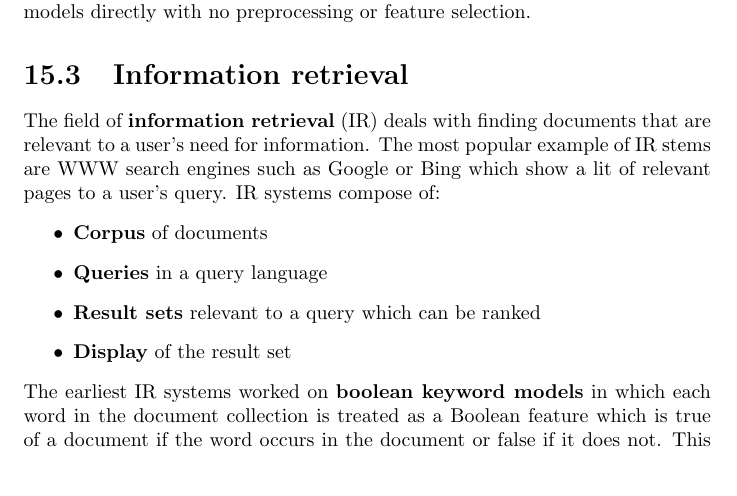
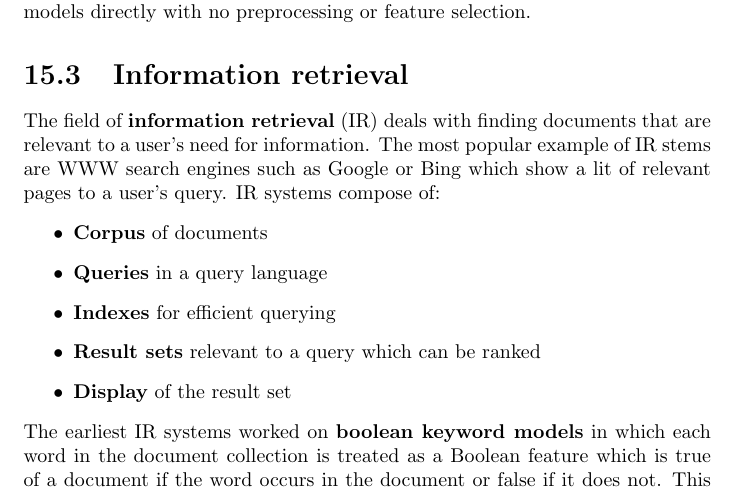
Before and after one commit to karimif/ai_notes, a LaTeX thesis (notes.tex): part of page 107 of 108, cut so that both start at the same text. Compiled offline with pdfLaTeX.

Commit message:
NLP: minor addition

```diff
--- a/notes.tex
+++ b/notes.tex
@@ -4317,6 +4317,7 @@ IR systems compose of:
 \begin{itemize}
 \item {\bf Corpus} of documents
 \item {\bf Queries} in a query language
+\item {\bf Indexes} for efficient querying
 \item {\bf Result sets} relevant to a query which can be ranked
 \item {\bf Display} of the result set
 \end{itemize}
```
